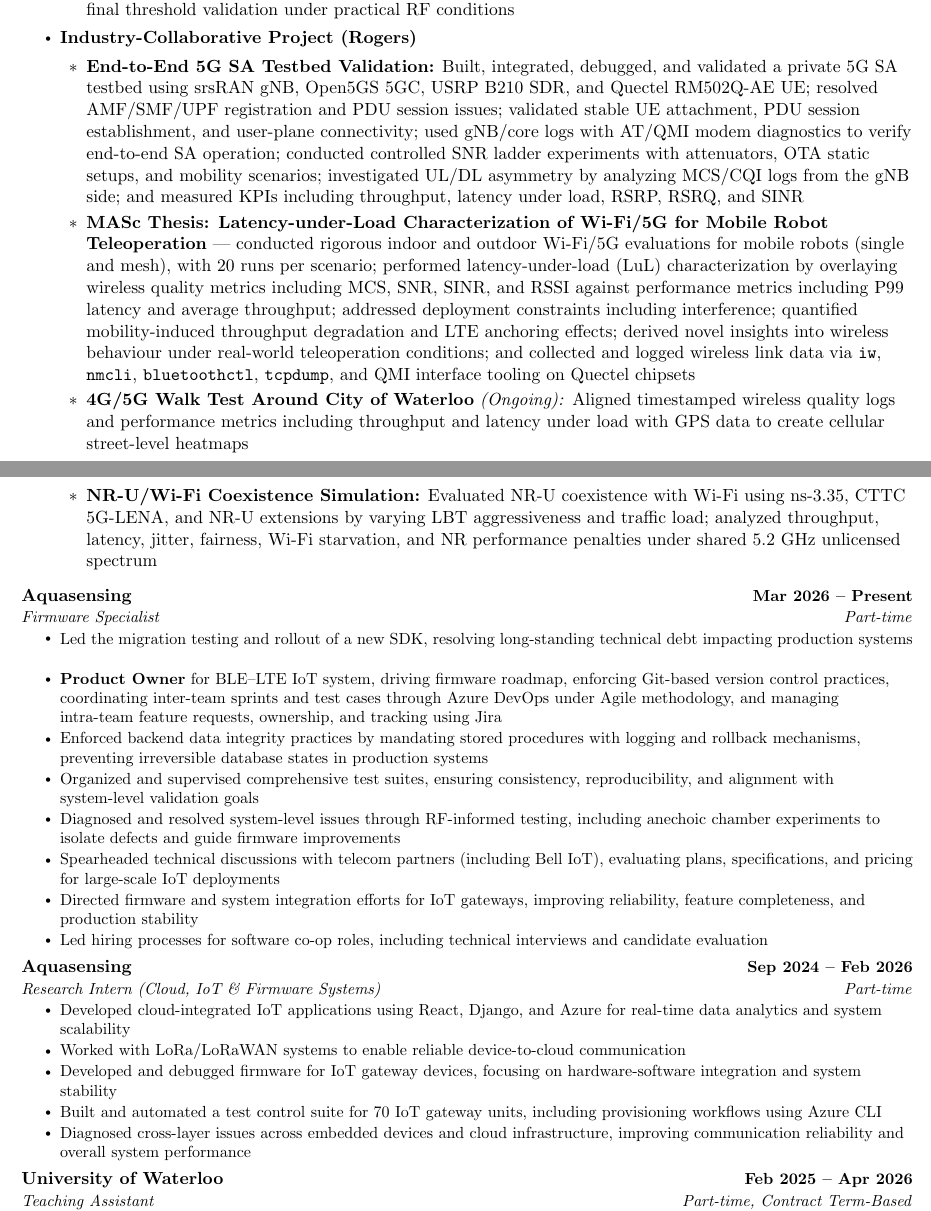
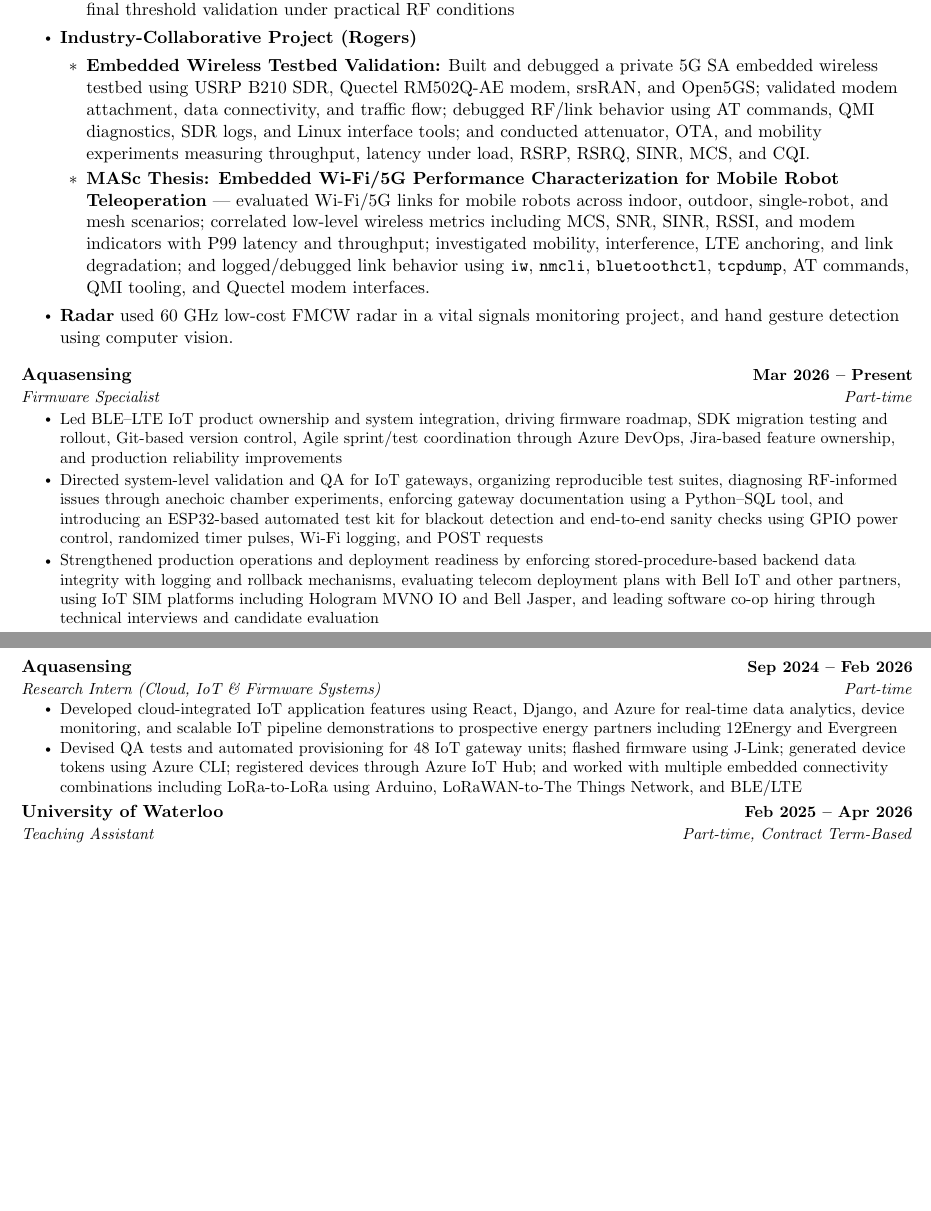
Before and after one commit to kirolossedra/MyCV, a LaTeX document (main.tex): two parts of pages 1 and 2 of 3 before the commit and two parts of pages 1 and 2 of 2 after it, joined at a grey line, cut so that both start at the same text, the shorter picture padded with empty space. Compiled offline with pdfLaTeX.

Commit message:
Tailored for Embedded

```diff
--- a/main.tex
+++ b/main.tex
@@ -118,21 +118,16 @@
 
 \item \textbf{Industry-Collaborative Project (Rogers)}
 \begin{itemize}[leftmargin=1.5em]
- \item \textbf{End-to-End 5G SA Testbed Validation:} Built, integrated, debugged, and validated a private 5G SA testbed using srsRAN gNB, Open5GS 5GC, USRP B210 SDR, and Quectel RM502Q-AE UE; resolved AMF/SMF/UPF registration and PDU session issues; validated stable UE attachment, PDU session establishment, and user-plane connectivity; used gNB/core logs with AT/QMI modem diagnostics to verify end-to-end SA operation; conducted controlled SNR ladder experiments with attenuators, OTA static setups, and mobility scenarios; investigated UL/DL asymmetry by analyzing MCS/CQI logs from the gNB side; and measured KPIs including throughput, latency under load, RSRP, RSRQ, and SINR
+\item \textbf{Embedded Wireless Testbed Validation:} Built and debugged a private 5G SA embedded wireless testbed using USRP B210 SDR, Quectel RM502Q-AE modem, srsRAN, and Open5GS; validated modem attachment, data connectivity, and traffic flow; debugged RF/link behavior using AT commands, QMI diagnostics, SDR logs, and Linux interface tools; and conducted attenuator, OTA, and mobility experiments measuring throughput, latency under load, RSRP, RSRQ, SINR, MCS, and CQI.
 
-
-\item \textbf{MASc Thesis: Latency-under-Load Characterization of Wi-Fi/5G for Mobile Robot Teleoperation} — conducted rigorous indoor and outdoor Wi-Fi/5G evaluations for mobile robots (single and mesh), with 20 runs per scenario; performed latency-under-load (LuL) characterization by overlaying wireless quality metrics including MCS, SNR, SINR, and RSSI against performance metrics including P99 latency and average throughput; addressed deployment constraints including interference; quantified mobility-induced throughput degradation and LTE anchoring effects; derived novel insights into wireless behaviour under real-world teleoperation conditions; and collected and logged wireless link data via \texttt{iw}, \texttt{nmcli}, \texttt{bluetoothctl}, \texttt{tcpdump}, and QMI interface tooling on Quectel chipsets
+\item \textbf{MASc Thesis: Embedded Wi-Fi/5G Performance Characterization for Mobile Robot Teleoperation} — evaluated Wi-Fi/5G links for mobile robots across indoor, outdoor, single-robot, and mesh scenarios; correlated low-level wireless metrics including MCS, SNR, SINR, RSSI, and modem indicators with P99 latency and throughput; investigated mobility, interference, LTE anchoring, and link degradation; and logged/debugged link behavior using \texttt{iw}, \texttt{nmcli}, \texttt{bluetoothctl}, \texttt{tcpdump}, AT commands, QMI tooling, and Quectel modem interfaces.
 
 
 
 
-\item \textbf{4G/5G Walk Test Around City of Waterloo} \textit{(Ongoing):} Aligned timestamped wireless quality logs and performance metrics including throughput and latency under load with GPS data to create cellular street-level heatmaps
-
-   \item \textbf{NR-U/Wi-Fi Coexistence Simulation:} Evaluated NR-U coexistence with Wi-Fi using ns-3.35, CTTC 5G-LENA, and NR-U extensions by varying LBT aggressiveness and traffic load; analyzed throughput, latency, jitter, fairness, Wi-Fi starvation, and NR performance penalties under shared 5.2 GHz unlicensed spectrum
-
 \end{itemize}
 
-
+ \item \textbf{Radar} used 60 GHz low-cost FMCW radar in a vital signals monitoring project, and hand gesture detection using computer vision.
 
   \resumeItemListEnd
 
@@ -142,25 +137,20 @@
   {Aquasensing}{Mar 2026 -- Present}
   {Firmware Specialist}{Part-time}
   \resumeItemListStart
-    \resumeItem{Led the migration testing and rollout of a new SDK, resolving long-standing technical debt impacting production systems}
-    \resumeItem{\textbf{Product Owner} for BLE--LTE IoT system, driving firmware roadmap, enforcing Git-based version control practices, coordinating inter-team sprints and test cases through Azure DevOps under Agile methodology, and managing intra-team feature requests, ownership, and tracking using Jira}
-    \resumeItem{Enforced backend data integrity practices by mandating stored procedures with logging and rollback mechanisms, preventing irreversible database states in production systems}
-    \resumeItem{Organized and supervised comprehensive test suites, ensuring consistency, reproducibility, and alignment with system-level validation goals}
-    \resumeItem{Diagnosed and resolved system-level issues through RF-informed testing, including anechoic chamber experiments to isolate defects and guide firmware improvements}
-    \resumeItem{Spearheaded technical discussions with telecom partners (including Bell IoT), evaluating plans, specifications, and pricing for large-scale IoT deployments}
-    \resumeItem{Directed firmware and system integration efforts for IoT gateways, improving reliability, feature completeness, and production stability}
-    \resumeItem{Led hiring processes for software co-op roles, including technical interviews and candidate evaluation}
+\resumeItem{Led BLE--LTE IoT product ownership and system integration, driving firmware roadmap, SDK migration testing and rollout, Git-based version control, Agile sprint/test coordination through Azure DevOps, Jira-based feature ownership, and production reliability improvements}
+
+\resumeItem{Directed system-level validation and QA for IoT gateways, organizing reproducible test suites, diagnosing RF-informed issues through anechoic chamber experiments, enforcing gateway documentation using a Python--SQL tool, and introducing an ESP32-based automated test kit for blackout detection and end-to-end sanity checks using GPIO power control, randomized timer pulses, Wi-Fi logging, and POST requests}
+
+\resumeItem{Strengthened production operations and deployment readiness by enforcing stored-procedure-based backend data integrity with logging and rollback mechanisms, evaluating telecom deployment plans with Bell IoT and other partners, using IoT SIM platforms including Hologram MVNO IO and Bell Jasper, and leading software co-op hiring through technical interviews and candidate evaluation}
   \resumeItemListEnd
 
 \resumeSubheading
   {Aquasensing}{Sep 2024 -- Feb 2026}
   {Research Intern (Cloud, IoT \& Firmware Systems)}{Part-time}
   \resumeItemListStart
-    \resumeItem{Developed cloud-integrated IoT applications using React, Django, and Azure for real-time data analytics and system scalability}
-    \resumeItem{Worked with LoRa/LoRaWAN systems to enable reliable device-to-cloud communication}
-    \resumeItem{Developed and debugged firmware for IoT gateway devices, focusing on hardware-software integration and system stability}
-    \resumeItem{Built and automated a test control suite for 70 IoT gateway units, including provisioning workflows using Azure CLI}
-    \resumeItem{Diagnosed cross-layer issues across embedded devices and cloud infrastructure, improving communication reliability and overall system performance}
+ \resumeItem{Developed cloud-integrated IoT application features using React, Django, and Azure for real-time data analytics, device monitoring, and scalable IoT pipeline demonstrations to prospective energy partners including 12Energy and Evergreen}
+
+\resumeItem{Devised QA tests and automated provisioning for 48 IoT gateway units; flashed firmware using J-Link; generated device tokens using Azure CLI; registered devices through Azure IoT Hub; and worked with multiple embedded connectivity combinations including LoRa-to-LoRa using Arduino, LoRaWAN-to-The Things Network, and BLE/LTE}
   \resumeItemListEnd
 
 \resumeSubheading
```
Also changed, not shown: main.tex (22 more changed lines).
